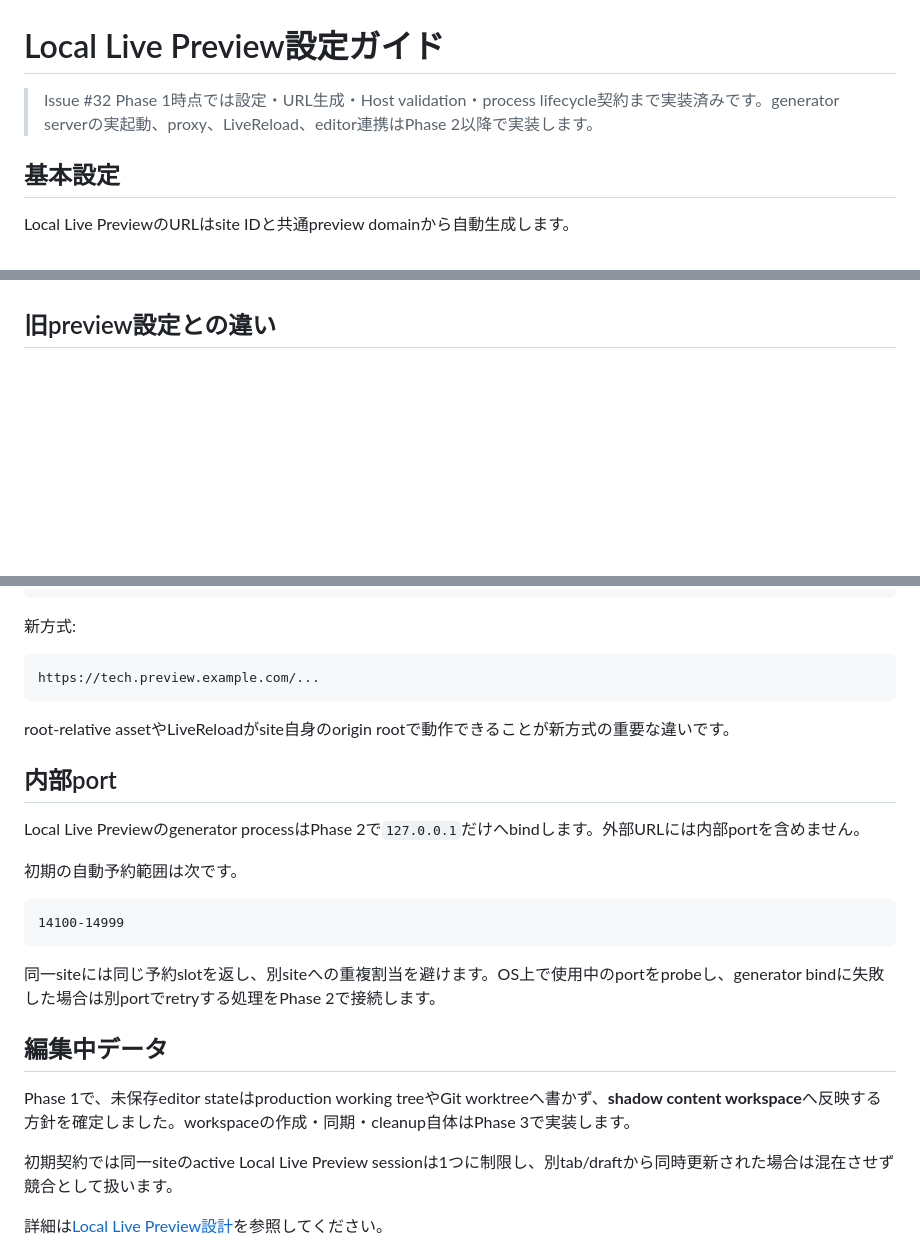
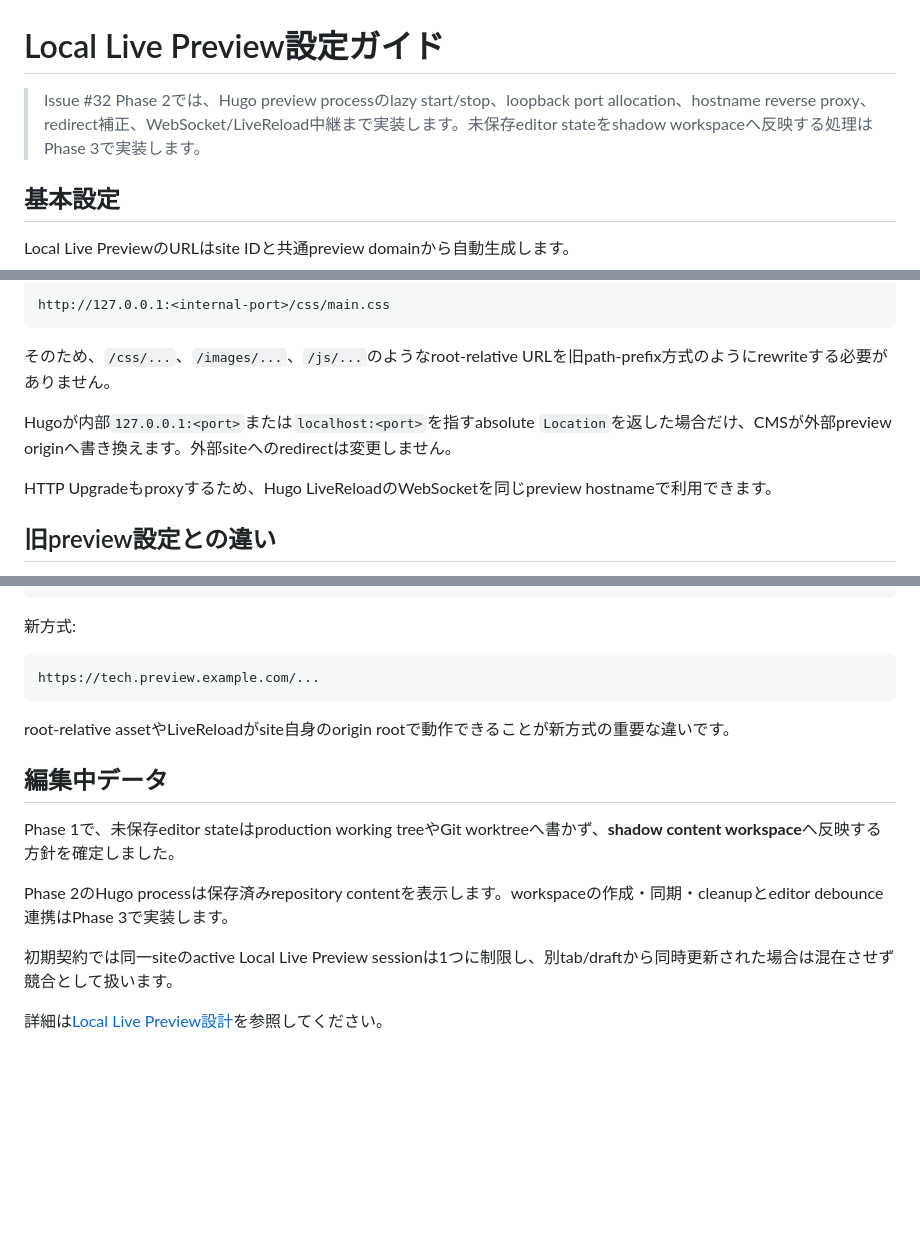
Before and after one commit to kitashimauni/hugo-cms, a Markdown page: docs/guides/local-live-preview.md, 3 parts joined by grey strips. GitHub-like rendering; blank space fills up the shorter version.

````diff
--- a/docs/guides/local-live-preview.md
+++ b/docs/guides/local-live-preview.md
@@ -1,6 +1,6 @@
 # Local Live Preview設定ガイド
 
-> Issue #32 Phase 1時点では設定・URL生成・Host validation・process lifecycle契約まで実装済みです。generator serverの実起動、proxy、LiveReload、editor連携はPhase 2以降で実装します。
+> Issue #32 Phase 2では、Hugo preview processのlazy start/stop、loopback port allocation、hostname reverse proxy、redirect補正、WebSocket/LiveReload中継まで実装します。未保存editor stateをshadow workspaceへ反映する処理はPhase 3で実装します。
 
 ## 基本設定
 
@@ -149,3 +206,12 @@ Hostからrepository path、generator command、internal portを作ることは
+```text
+http://127.0.0.1:<internal-port>/css/main.css
+```
+
+そのため、`/css/...`、`/images/...`、`/js/...`のようなroot-relative URLを旧path-prefix方式のようにrewriteする必要がありません。
+
+Hugoが内部`127.0.0.1:<port>`または`localhost:<port>`を指すabsolute `Location`を返した場合だけ、CMSが外部preview originへ書き換えます。外部siteへのredirectは変更しません。
+
+HTTP Upgradeもproxyするため、Hugo LiveReloadのWebSocketを同じpreview hostnameで利用できます。
 
 ## 旧preview設定との違い
 
@@ -165,21 +231,11 @@ https://tech.preview.example.com/...
 
 root-relative assetやLiveReloadがsite自身のorigin rootで動作できることが新方式の重要な違いです。
 
-## 内部port
-
-Local Live Previewのgenerator processはPhase 2で`127.0.0.1`だけへbindします。外部URLには内部portを含めません。
-
-初期の自動予約範囲は次です。
-
-```text
-14100-14999
-```
-
-同一siteには同じ予約slotを返し、別siteへの重複割当を避けます。OS上で使用中のportをprobeし、generator bindに失敗した場合は別portでretryする処理をPhase 2で接続します。
-
 ## 編集中データ
 
-Phase 1で、未保存editor stateはproduction working treeやGit worktreeへ書かず、**shadow content workspace**へ反映する方針を確定しました。workspaceの作成・同期・cleanup自体はPhase 3で実装します。
+Phase 1で、未保存editor stateはproduction working treeやGit worktreeへ書かず、**shadow content workspace**へ反映する方針を確定しました。
+
+Phase 2のHugo processは保存済みrepository contentを表示します。workspaceの作成・同期・cleanupとeditor debounce連携はPhase 3で実装します。
 
 初期契約では同一siteのactive Local Live Preview sessionは1つに制限し、別tab/draftから同時更新された場合は混在させず競合として扱います。
 
````
Also changed, not shown: other parts of docs/guides/local-live-preview.md (+62 -5 lines).
